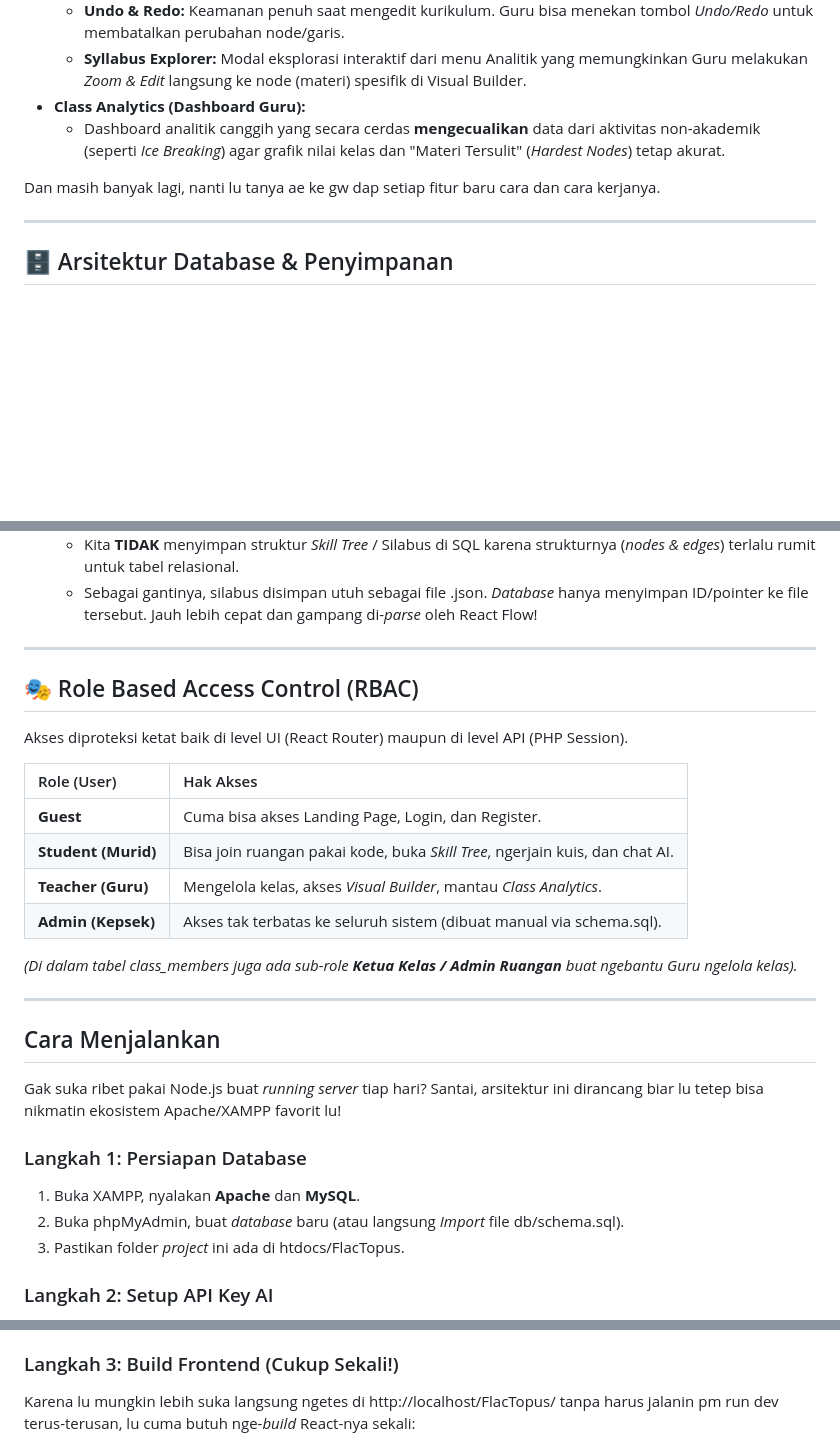
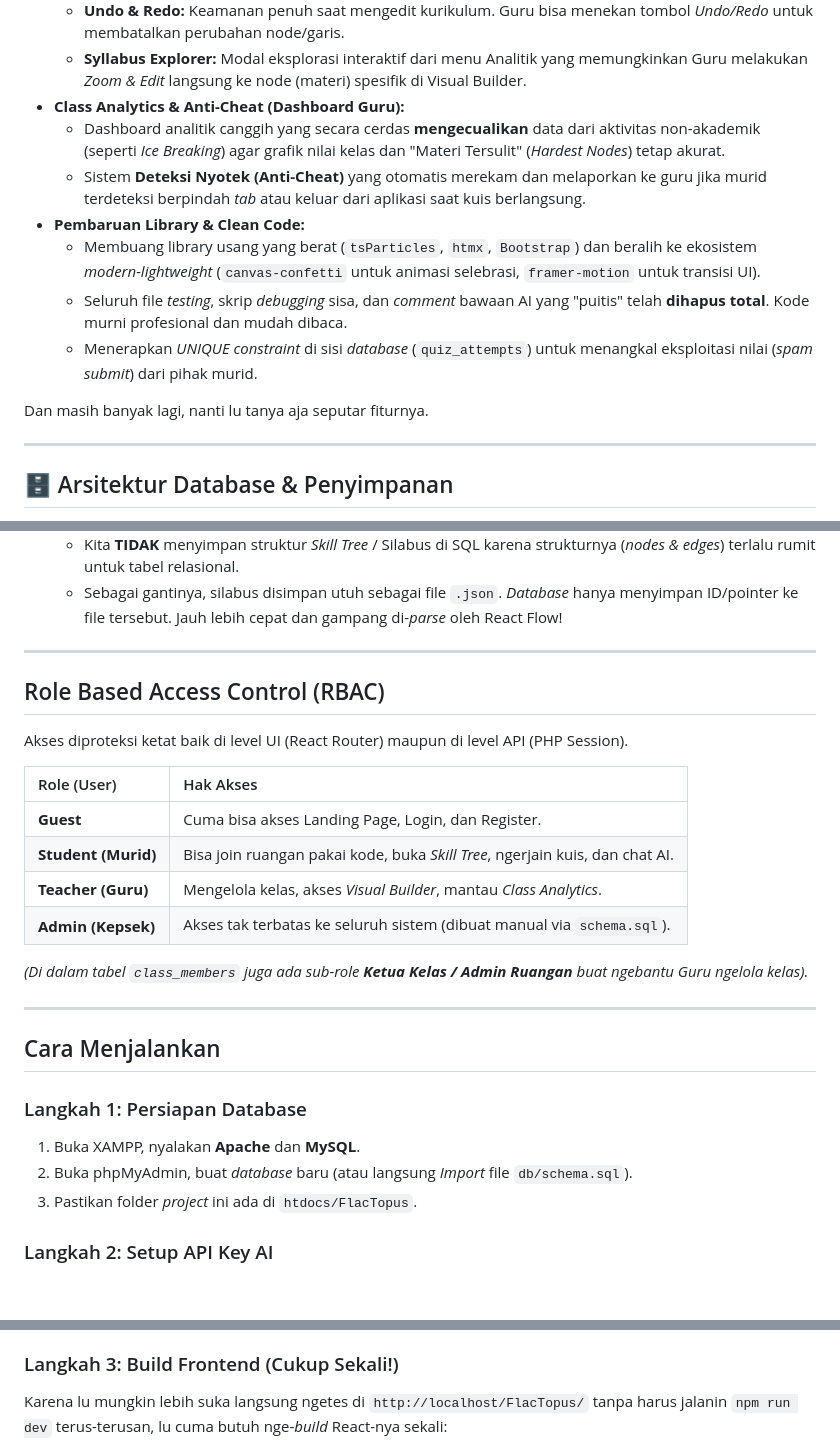
Before and after one commit to mifada2543/FlacTopus, a Markdown page: README.md, 3 parts joined by grey strips. Drawn GitHub-style; blank space fills up the shorter version.

```diff
--- a/README.md
+++ b/README.md
@@ -70,12 +62,18 @@ Bagian ini mencakup perombakan besar-besaran dan detail fitur yang telah kita ba
 *   **Visual Builder (Skill Tree) Lanjutan:**
     *   **Undo & Redo:** Keamanan penuh saat mengedit kurikulum. Guru bisa menekan tombol *Undo/Redo* untuk membatalkan perubahan node/garis.
     *   **Syllabus Explorer:** Modal eksplorasi interaktif dari menu Analitik yang memungkinkan Guru melakukan *Zoom & Edit* langsung ke node (materi) spesifik di Visual Builder.
-*   **Class Analytics (Dashboard Guru):**
+*   **Class Analytics & Anti-Cheat (Dashboard Guru):**
     *   Dashboard analitik canggih yang secara cerdas **mengecualikan** data dari aktivitas non-akademik (seperti *Ice Breaking*) agar grafik nilai kelas dan "Materi Tersulit" (*Hardest Nodes*) tetap akurat.
+    *   Sistem **Deteksi Nyotek (Anti-Cheat)** yang otomatis merekam dan melaporkan ke guru jika murid terdeteksi berpindah *tab* atau keluar dari aplikasi saat kuis berlangsung.
+*   **Pembaruan Library & Clean Code:**
+    *   Membuang library usang yang berat (`tsParticles`, `htmx`, `Bootstrap`) dan beralih ke ekosistem *modern-lightweight* (`canvas-confetti` untuk animasi selebrasi, `framer-motion` untuk transisi UI).
+    *   Seluruh file *testing*, skrip *debugging* sisa, dan *comment* bawaan AI yang "puitis" telah **dihapus total**. Kode murni profesional dan mudah dibaca.
+    *   Menerapkan *UNIQUE constraint* di sisi *database* (`quiz_attempts`) untuk menangkal eksploitasi nilai (*spam submit*) dari pihak murid.
 
 
 
-Dan masih banyak lagi, nanti lu tanya ae ke gw dap setiap fitur baru cara dan cara kerjanya.
+Dan masih banyak lagi, nanti lu tanya aja seputar fiturnya.
+
 
 
 ---
@@ -97,9 +91,9 @@ uang/)**:
     *   Kita **TIDAK** menyimpan struktur *Skill Tree* / Silabus di SQL karena strukturnya (*nodes & edges*) terlalu rumit untuk tabel relasional.
-    *   Sebagai gantinya, silabus disimpan utuh sebagai file .json. *Database* hanya menyimpan ID/pointer ke file tersebut. Jauh lebih cepat dan gampang di-*parse* oleh React Flow!
+    *   Sebagai gantinya, silabus disimpan utuh sebagai file `.json`. *Database* hanya menyimpan ID/pointer ke file tersebut. Jauh lebih cepat dan gampang di-*parse* oleh React Flow!
 
 ---
 
-## 🎭 Role Based Access Control (RBAC)
+## Role Based Access Control (RBAC)
 
 Akses diproteksi ketat baik di level UI (React Router) maupun di level API (PHP Session).
 
@@ -108,19 +102,17 @@ Akses diproteksi ketat baik di level UI (React Router) maupun di level API (PHP
 | **Guest** | Cuma bisa akses Landing Page, Login, dan Register. |
 | **Student (Murid)** | Bisa join ruangan pakai kode, buka *Skill Tree*, ngerjain kuis, dan chat AI. |
 | **Teacher (Guru)** | Mengelola kelas, akses *Visual Builder*, mantau *Class Analytics*. |
-| **Admin (Kepsek)** | Akses tak terbatas ke seluruh sistem (dibuat manual via schema.sql). |
+| **Admin (Kepsek)** | Akses tak terbatas ke seluruh sistem (dibuat manual via `schema.sql`). |
 
-*(Di dalam tabel class_members juga ada sub-role **Ketua Kelas / Admin Ruangan** buat ngebantu Guru ngelola kelas).*
+*(Di dalam tabel `class_members` juga ada sub-role **Ketua Kelas / Admin Ruangan** buat ngebantu Guru ngelola kelas).*
 
 ---
 
 ## Cara Menjalankan
 
-Gak suka ribet pakai Node.js buat *running server* tiap hari? Santai, arsitektur ini dirancang biar lu tetep bisa nikmatin ekosistem Apache/XAMPP favorit lu!
-
 ### Langkah 1: Persiapan Database
 1. Buka XAMPP, nyalakan **Apache** dan **MySQL**.
-2. Buka phpMyAdmin, buat *database* baru (atau langsung *Import* file db/schema.sql).
-3. Pastikan folder *project* ini ada di htdocs/FlacTopus.
+2. Buka phpMyAdmin, buat *database* baru (atau langsung *Import* file `db/schema.sql`).
+3. Pastikan folder *project* ini ada di `htdocs/FlacTopus`.
 
 ### Langkah 2: Setup API Key AI
@@ -130,5 +122,4 @@ Gak suka ribet pakai Node.js buat *running server* tiap hari? Santai, arsitektur
 
 ### Langkah 3: Build Frontend (Cukup Sekali!)
-Karena lu mungkin lebih suka langsung ngetes di http://localhost/FlacTopus/ tanpa harus jalanin
-pm run dev terus-terusan, lu cuma butuh nge-*build* React-nya sekali:
+Karena lu mungkin lebih suka langsung ngetes di `http://localhost/FlacTopus/` tanpa harus jalanin `npm run dev` terus-terusan, lu cuma butuh nge-*build* React-nya sekali:
 
```
Also changed, not shown: other parts of README.md (+17 -32 lines).
